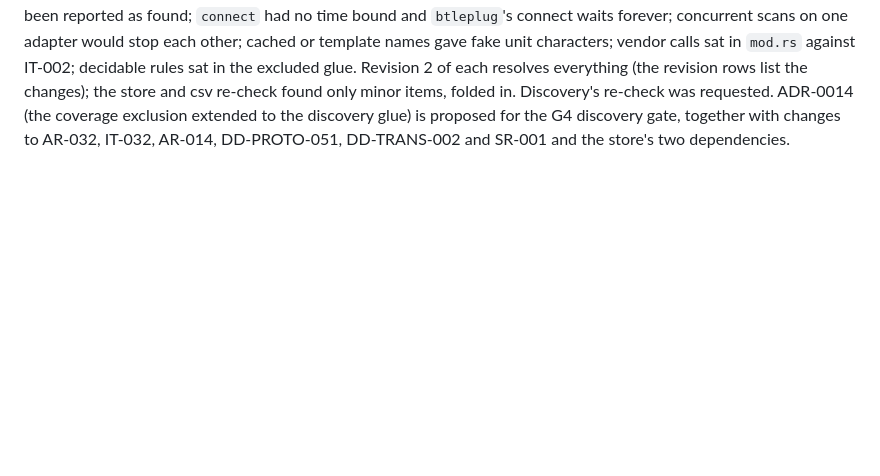
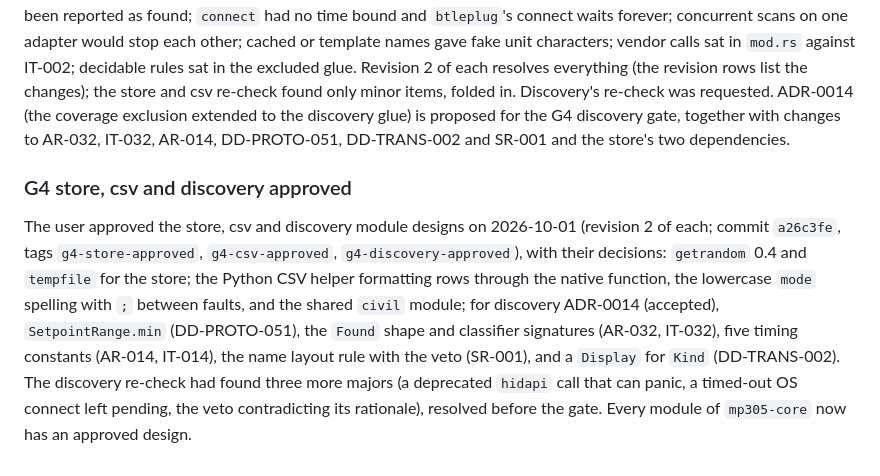
Before and after one commit to jihlenburg/mp305-remote, a Markdown page: LOGBOOK.md, the part around the change. Drawn GitHub-style; blank space fills up the shorter version.

Commit message:
logbook: record the G4 store, csv and discovery approvals (a26c3fe)

```diff
--- a/LOGBOOK.md
+++ b/LOGBOOK.md
@@ -1522,3 +1522,20 @@ was requested. ADR-0014 (the coverage exclusion extended to the discovery
 glue) is proposed for the G4 discovery gate, together with changes to
 AR-032, IT-032, AR-014, DD-PROTO-051, DD-TRANS-002 and SR-001 and the
 store's two dependencies.
+
+### G4 store, csv and discovery approved
+
+The user approved the store, csv and discovery module designs on
+2026-10-01 (revision 2 of each; commit `a26c3fe`, tags `g4-store-approved`,
+`g4-csv-approved`, `g4-discovery-approved`), with their decisions:
+`getrandom` 0.4 and `tempfile` for the store; the Python CSV helper
+formatting rows through the native function, the lowercase `mode`
+spelling with `;` between faults, and the shared `civil` module; for
+discovery ADR-0014 (accepted), `SetpointRange.min` (DD-PROTO-051), the
+`Found` shape and classifier signatures (AR-032, IT-032), five timing
+constants (AR-014, IT-014), the name layout rule with the veto (SR-001),
+and a `Display` for `Kind` (DD-TRANS-002). The discovery re-check had
+found three more majors (a deprecated `hidapi` call that can panic, a
+timed-out OS connect left pending, the veto contradicting its rationale),
+resolved before the gate. Every module of `mp305-core` now has an
+approved design.
```
